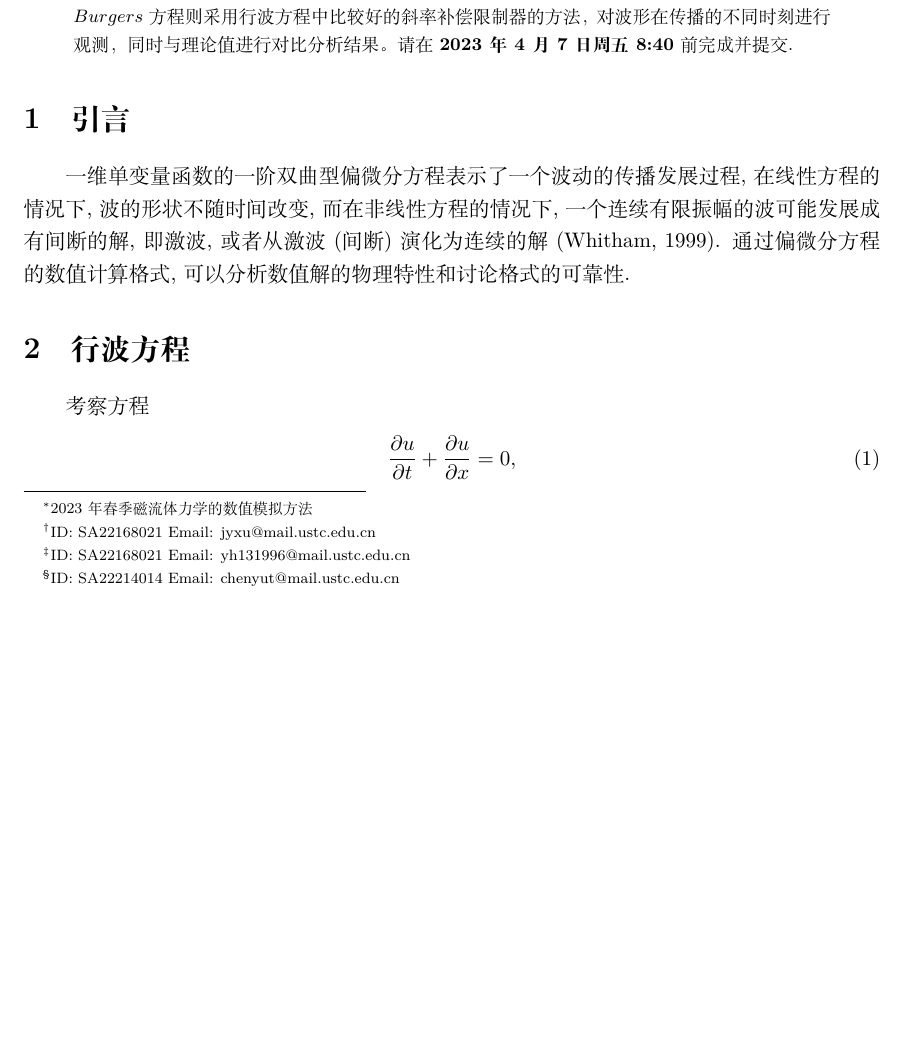
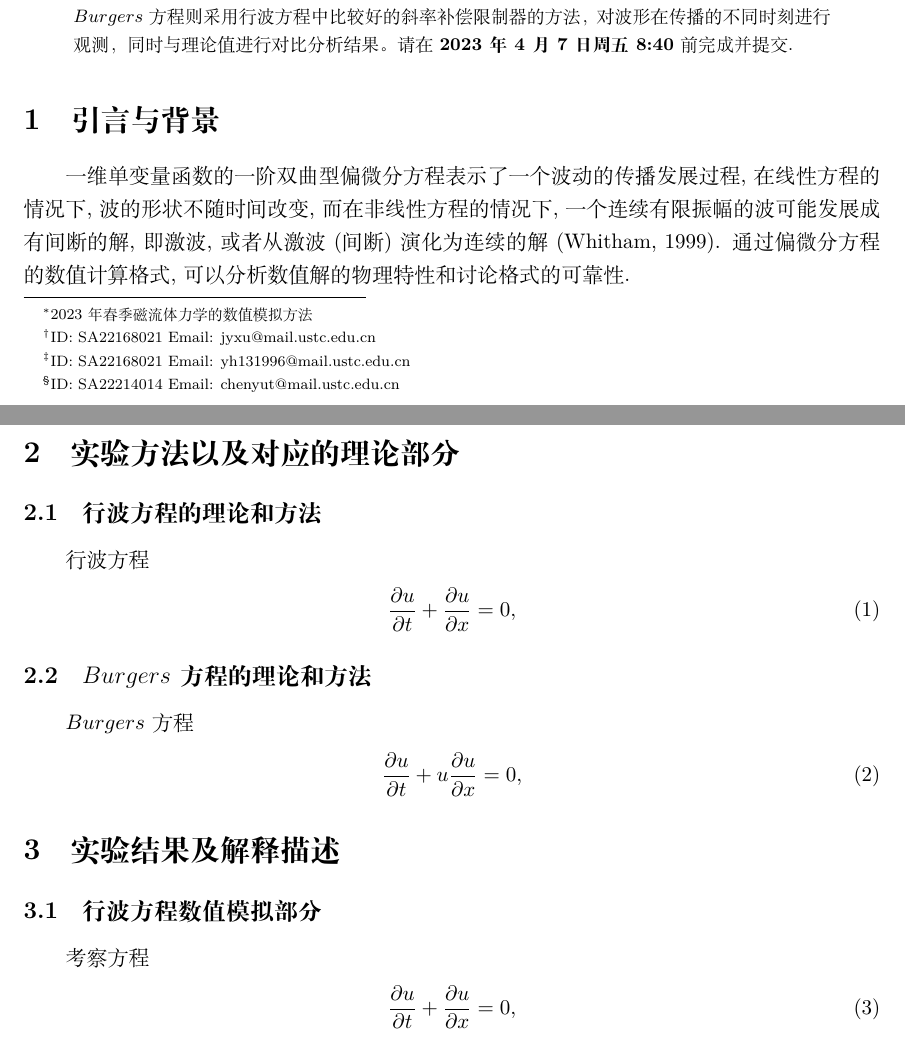
Before and after one commit to MHD-group/mhd_assign2, a LaTeX paper (main.tex): part of page 1 of 6 before the commit and two parts of pages 1 and 2 of 7 after it, the two joined at a grey line, cut so that both start at the same text, the shorter picture padded with empty space. Compiled offline with XeLaTeX.

Commit message:
[PERF]: orgnize doc structure

```diff
--- a/main.tex
+++ b/main.tex
@@ -48,12 +48,27 @@
 请在 \textbf{\due} 前完成并提交.
 \end{abstract}
 
-\section{引言}
+\section{引言与背景}
 一维单变量函数的一阶双曲型偏微分方程表示了一个波动的传播发展过程, 在线性方程的情况下,
 波的形状不随时间改变, 而在非线性方程的情况下, 一个连续有限振幅的波可能发展成有间断的解, 即激波, 或者从激波 (间断) 演化为连续的解\citep{Whitham1999}.
 通过偏微分方程的数值计算格式, 可以分析数值解的物理特性和讨论格式的可靠性.
 
-\section{行波方程}
+\section{实验方法以及对应的理论部分}
+\subsection{行波方程的理论和方法}
+行波方程
+\begin{align}
+& \frac{\partial u}{\partial t} + \frac{\partial u}{\partial x} = 0,
+\label{EqnCon}
+\end{align}
+\subsection{$Burgers$方程的理论和方法}
+$Burgers$方程
+\begin{align}
+\frac{\partial u}{\partial t} + u \frac{\partial u}{\partial x} = 0, \label{EqnBurgers}
+\end{align}
+
+
+\section{实验结果及解释描述}
+\subsection{行波方程数值模拟部分}
 考察方程
 \begin{align}
 & \frac{\partial u}{\partial t} + \frac{\partial u}{\partial x} = 0,
```
Also changed, not shown: main.tex (5 more changed lines).
